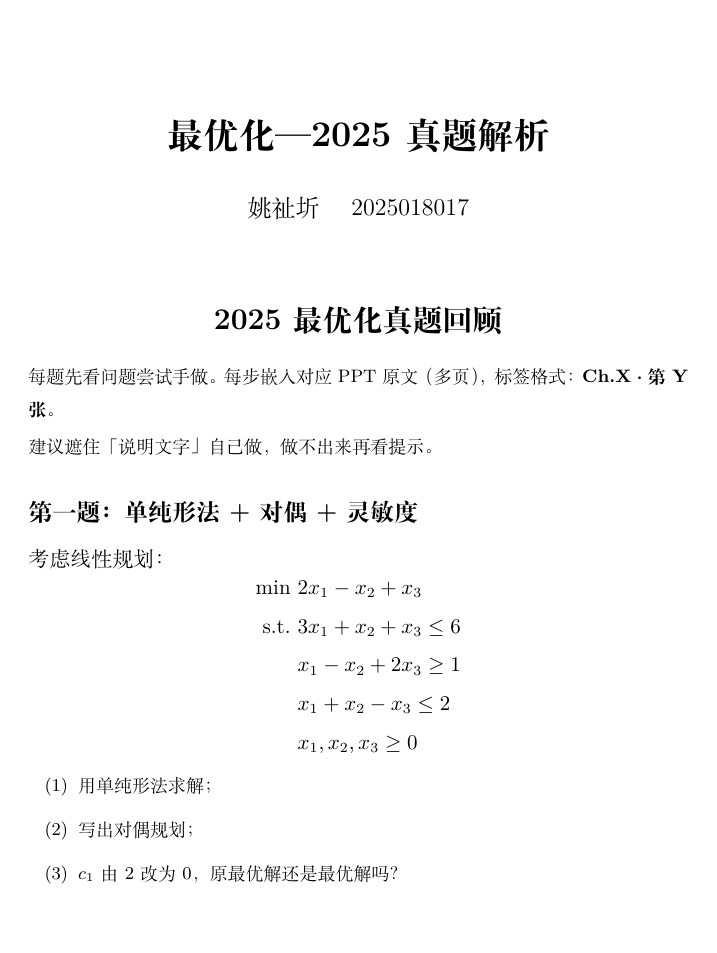
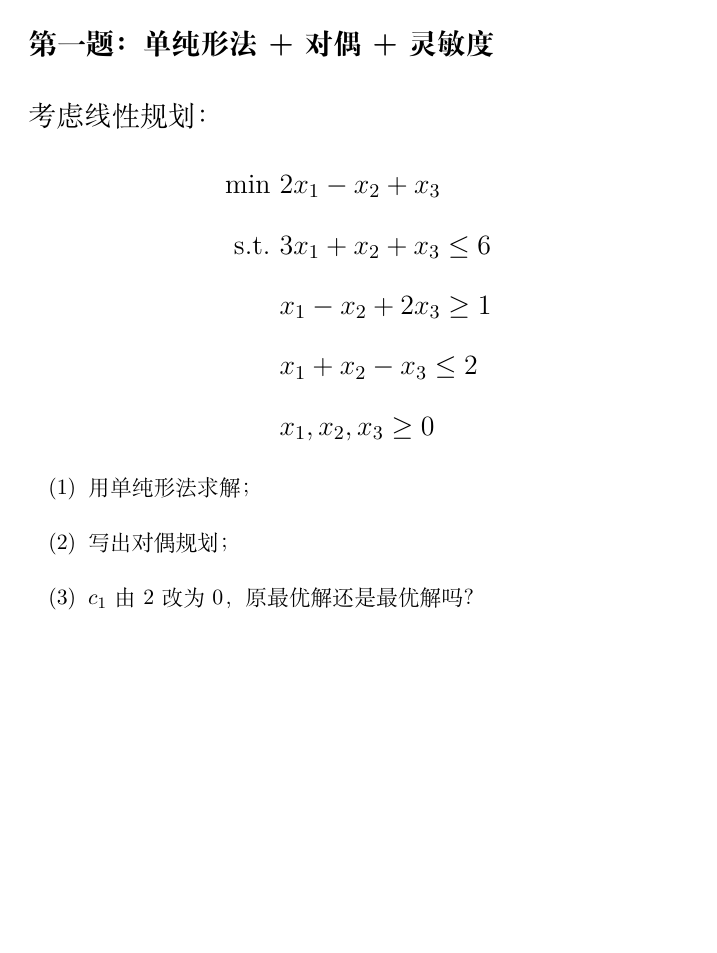
Before and after one commit to chofuhoyu/optm, a LaTeX document (latex/review-reader.tex): page 1 of 41 before the commit and page 2 of 42 after it. Compiled offline with XeLaTeX.

Commit message:
fix: 正文字号强制14pt（\fontsize绕过LaTeX基类限制）

```diff
--- a/latex/review-reader.tex
+++ b/latex/review-reader.tex
@@ -1,5 +1,5 @@
 % !TeX program = xelatex
-\documentclass[15pt]{ctexart}
+\documentclass[12pt]{ctexart}
 \usepackage[
   paperwidth=126.4mm,
   paperheight=168.0mm,
@@ -9,6 +9,9 @@
 \pagestyle{empty}
 \usepackage{graphicx, amsmath, amssymb, xcolor, hyperref, fancybox, tikz}
 \hypersetup{colorlinks=true, linkcolor=blue, urlcolor=blue}
+
+% 正文14pt（LaTeX 基类只有10/11/12pt，需在文档开头手动设）
+\AtBeginDocument{\fontsize{14pt}{21pt}\selectfont}
 
 % === 带角标的幻灯片框 ===
 % #1=章节文件名, #2=原始页码, #3=显示标签
```
